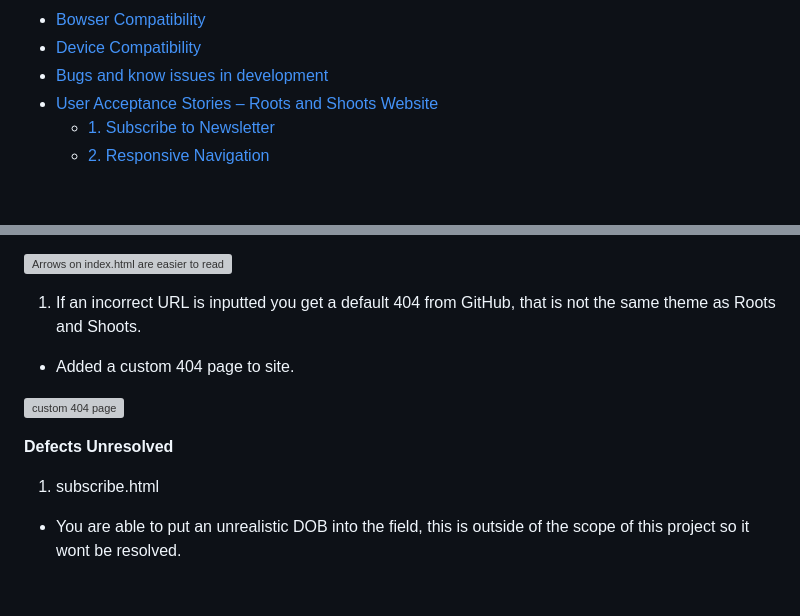
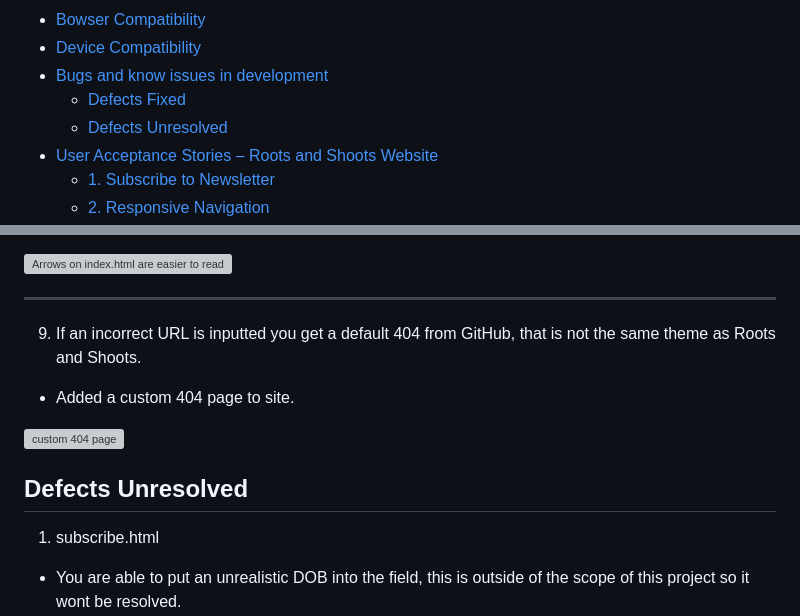
Before and after one commit to Matt-Wilshaw/roots-and-shoots, a Markdown page: TESTING.md, 2 parts joined by grey strips. Rendered like a GitHub page; blank space fills up the shorter version; grey boxes are pictures that could not be loaded.

Commit message:
Minor correction to testing.md formatting

```diff
--- a/TESTING.md
+++ b/TESTING.md
@@ -24,6 +24,8 @@ This document is also linked to a README.md on project specifics and other techn
 - [Bowser Compatibility](#bowser-compatibility)
 - [Device Compatibility](#device-compatibility)
 - [Bugs and know issues in development](#bugs-and-know-issues-in-development)
+  - [Defects Fixed](#defects-fixed)
+  - [Defects Unresolved](#defects-unresolved)
 - [User Acceptance Stories – Roots and Shoots Website](#user-acceptance-stories--roots-and-shoots-website)
   - [1. Subscribe to Newsletter](#1-subscribe-to-newsletter)
   - [2. Responsive Navigation](#2-responsive-navigation)
@@ -218,12 +234,14 @@ Added the following code to stop the shift of the Modal
 ![Arrows on index.html are easier to read](/testing-images/arrows_visability_resolved.jpg)
 
-1. If an incorrect URL is inputted you get a default 404 from GitHub, that is not the same theme as Roots and Shoots.
+---
+
+9. If an incorrect URL is inputted you get a default 404 from GitHub, that is not the same theme as Roots and Shoots.
 
 - Added a custom 404 page to site.
 
 ![custom 404 page](/testing-images/404_error.jpg)
 
-**Defects Unresolved**
+## Defects Unresolved
 
 1. subscribe.html
 - You are able to put an unrealistic DOB into the field, this is outside of the scope of this project so it wont be resolved.
```
Also changed, not shown: other parts of TESTING.md (+22 -2 lines).
